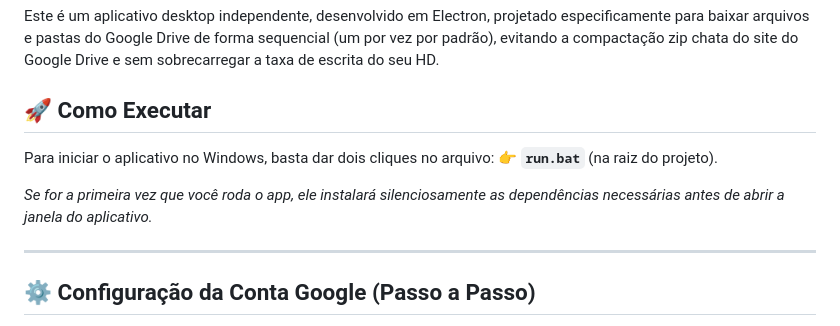
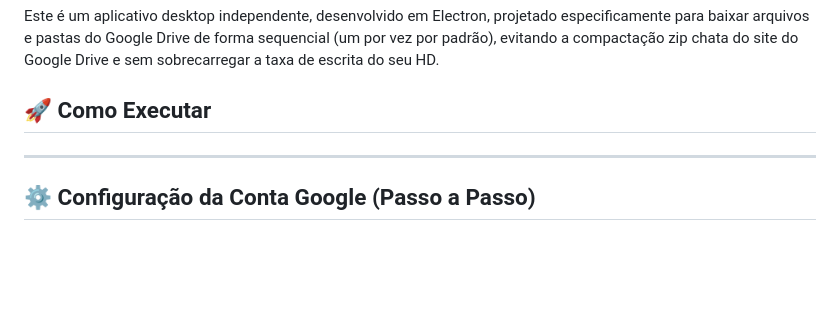
Before and after one commit to alazter/Nexus-Downloader, a Markdown page: README.md, the part around the change. Rendered like a GitHub page; blank space fills up the shorter version.

Commit message:
Update README to remove Windows run instructions
Removed instructions for running the app on Windows.

```diff
--- a/README.md
+++ b/README.md
@@ -3,11 +3,6 @@
 Este é um aplicativo desktop independente, desenvolvido em Electron, projetado especificamente para baixar arquivos e pastas do Google Drive de forma sequencial (um por vez por padrão), evitando a compactação zip chata do site do Google Drive e sem sobrecarregar a taxa de escrita do seu HD.
 
 ## 🚀 Como Executar
-
-Para iniciar o aplicativo no Windows, basta dar dois cliques no arquivo:
-👉 **`run.bat`** (na raiz do projeto).
-
-*Se for a primeira vez que você roda o app, ele instalará silenciosamente as dependências necessárias antes de abrir a janela do aplicativo.*
 
 ---
 
```
